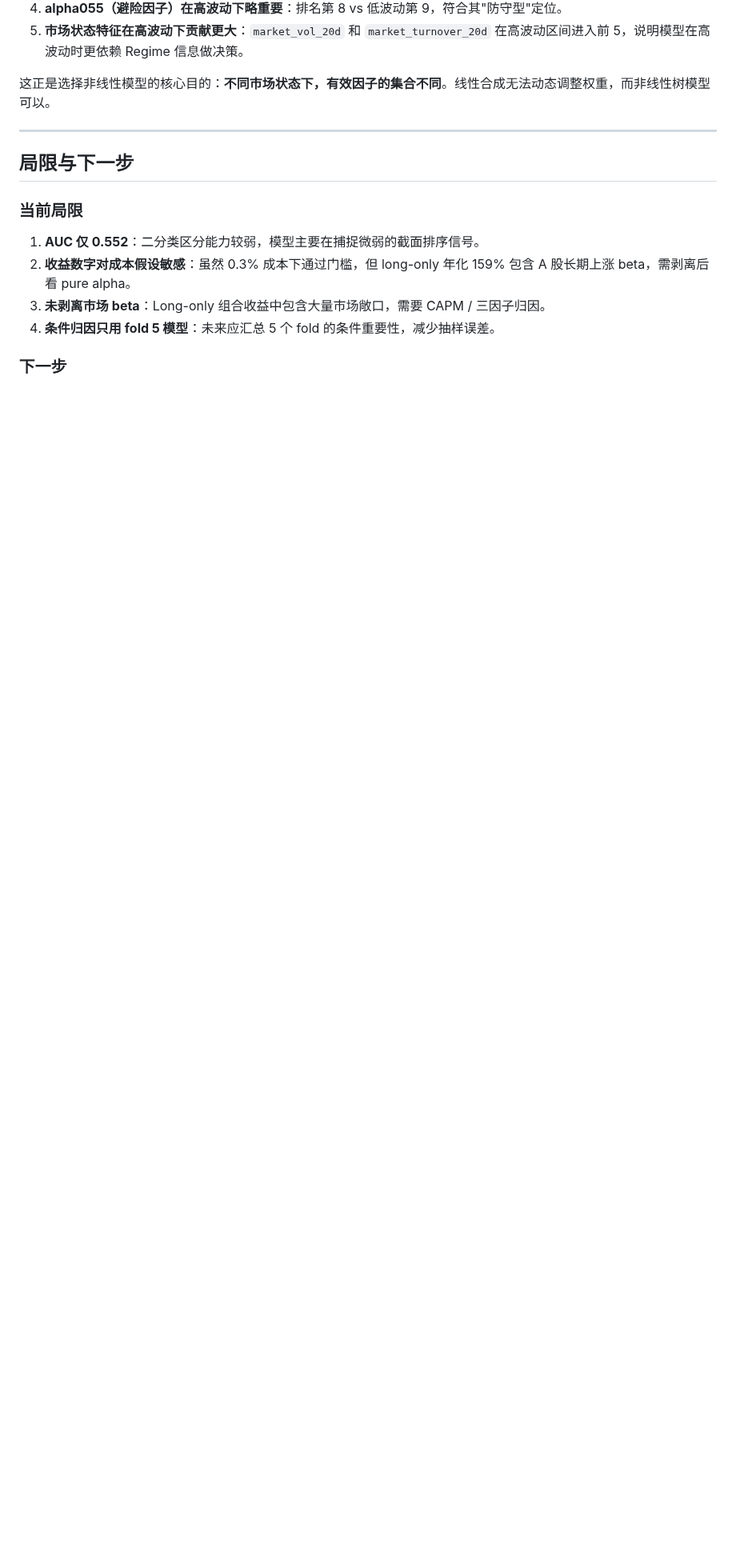
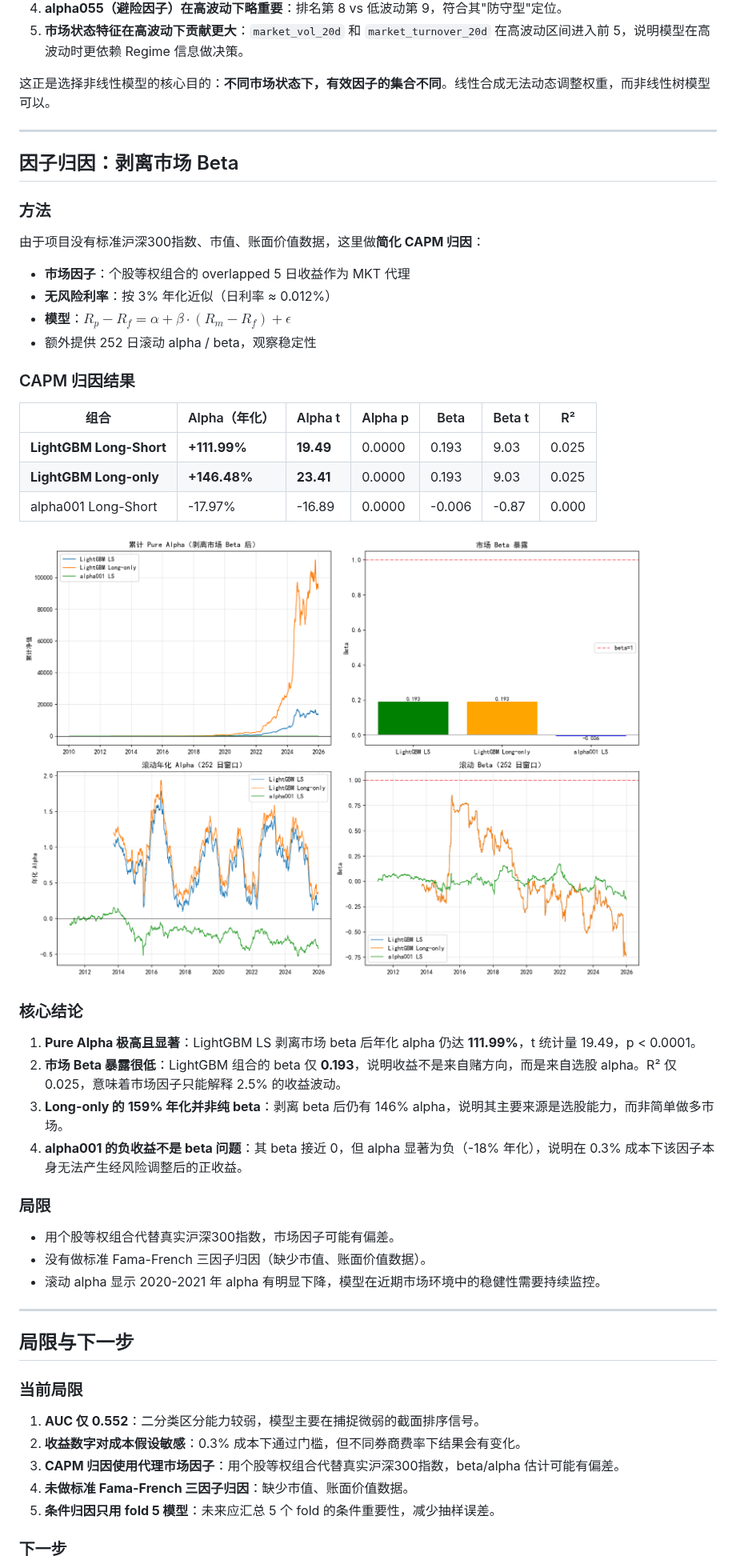
Before and after one commit to ChengFoon0602/quant, a Markdown page: models/report.md, the part around one of its changes. Shown at 80% size. Rendered like a GitHub page; pictures changed too: models/figures/factor_attribution.png (added); blank space fills up the shorter version.

```diff
--- a/models/report.md
+++ b/models/report.md
@@ -255,14 +255,51 @@ OOF Rank IC 显著为正，说明预测分数与未来 5 日收益排名确实
 
 ---
 
+## 因子归因：剥离市场 Beta
+
+### 方法
+
+由于项目没有标准沪深300指数、市值、账面价值数据，这里做**简化 CAPM 归因**：
+
+- **市场因子**：个股等权组合的 overlapped 5 日收益作为 MKT 代理
+- **无风险利率**：按 3% 年化近似（日利率 ≈ 0.012%）
+- **模型**：$R_p - R_f = \alpha + \beta \cdot (R_m - R_f) + \epsilon$
+- 额外提供 252 日滚动 alpha / beta，观察稳定性
+
+### CAPM 归因结果
+
+| 组合 | Alpha（年化） | Alpha t | Alpha p | Beta | Beta t | R² |
+|------|--------------|---------|---------|------|--------|-----|
+| **LightGBM Long-Short** | **+111.99%** | **19.49** | 0.0000 | 0.193 | 9.03 | 0.025 |
+| **LightGBM Long-only** | **+146.48%** | **23.41** | 0.0000 | 0.193 | 9.03 | 0.025 |
+| alpha001 Long-Short | -17.97% | -16.89 | 0.0000 | -0.006 | -0.87 | 0.000 |
+
+![因子归因 — 累计 Pure Alpha、Beta 暴露、滚动 Alpha/Beta](figures/factor_attribution.png)
+
+### 核心结论
+
+1. **Pure Alpha 极高且显著**：LightGBM LS 剥离市场 beta 后年化 alpha 仍达 **111.99%**，t 统计量 19.49，p < 0.0001。
+2. **市场 Beta 暴露很低**：LightGBM 组合的 beta 仅 **0.193**，说明收益不是来自赌方向，而是来自选股 alpha。R² 仅 0.025，意味着市场因子只能解释 2.5% 的收益波动。
+3. **Long-only 的 159% 年化并非纯 beta**：剥离 beta 后仍有 146% alpha，说明其主要来源是选股能力，而非简单做多市场。
+4. **alpha001 的负收益不是 beta 问题**：其 beta 接近 0，但 alpha 显著为负（-18% 年化），说明在 0.3% 成本下该因子本身无法产生经风险调整后的正收益。
+
+### 局限
+
+- 用个股等权组合代替真实沪深300指数，市场因子可能有偏差。
+- 没有做标准 Fama-French 三因子归因（缺少市值、账面价值数据）。
+- 滚动 alpha 显示 2020-2021 年 alpha 有明显下降，模型在近期市场环境中的稳健性需要持续监控。
+
+---
+
 ## 局限与下一步
 
 ### 当前局限
 
 1. **AUC 仅 0.552**：二分类区分能力较弱，模型主要在捕捉微弱的截面排序信号。
-2. **收益数字对成本假设敏感**：虽然 0.3% 成本下通过门槛，但 long-only 年化 159% 包含 A 股长期上涨 beta，需剥离后看 pure alpha。
-3. **未剥离市场 beta**：Long-only 组合收益中包含大量市场敞口，需要 CAPM / 三因子归因。
-4. **条件归因只用 fold 5 模型**：未来应汇总 5 个 fold 的条件重要性，减少抽样误差。
+2. **收益数字对成本假设敏感**：0.3% 成本下通过门槛，但不同券商费率下结果会有变化。
+3. **CAPM 归因使用代理市场因子**：用个股等权组合代替真实沪深300指数，beta/alpha 估计可能有偏差。
+4. **未做标准 Fama-French 三因子归因**：缺少市值、账面价值数据。
+5. **条件归因只用 fold 5 模型**：未来应汇总 5 个 fold 的条件重要性，减少抽样误差。
 
 ### 下一步
 
```
Also changed, not shown: other parts of models/report.md (+45 -3 lines), 2 other files.
